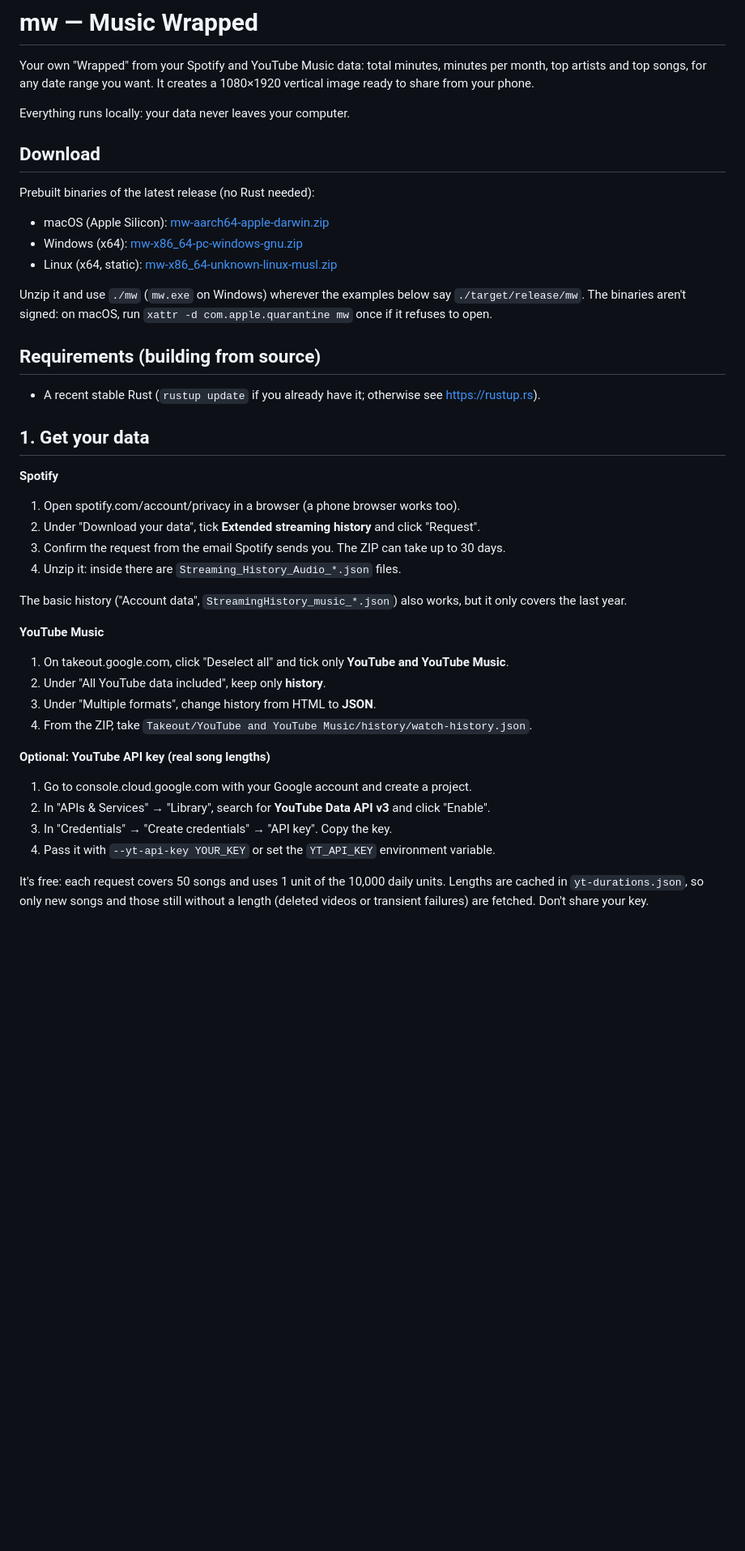
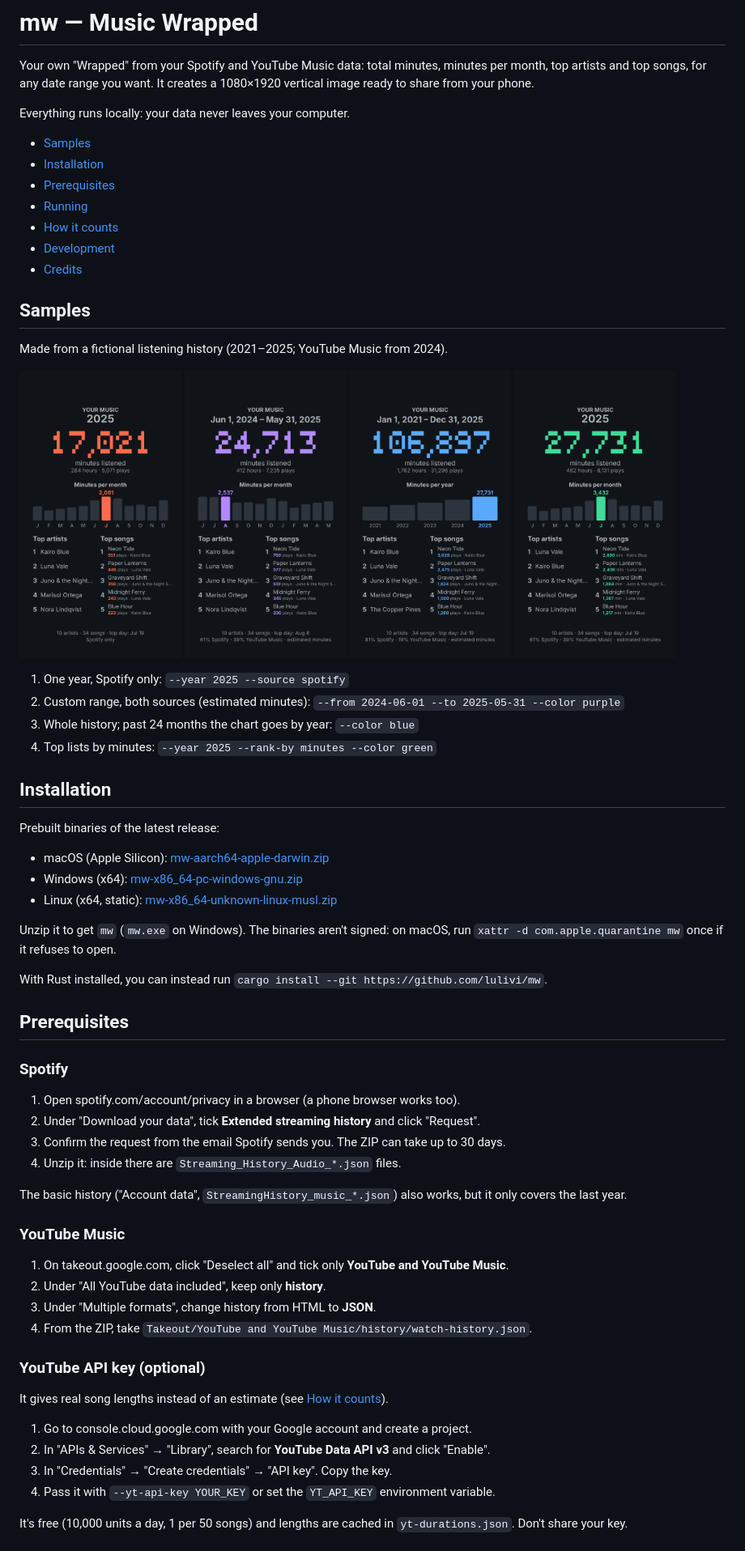
Before and after one commit to lulivi/mw, a Markdown page: README.md, the part around one of its changes. Shown at 81% size. Rendered like a GitHub page; pictures changed too: docs/samples/history.png (added), docs/samples/minutes.png (added), docs/samples/range.png (added); blank space fills up the shorter version.

```diff
--- a/README.md
+++ b/README.md
@@ -4,23 +4,45 @@ Your own "Wrapped" from your Spotify and YouTube Music data: total minutes, minu
 
 Everything runs locally: your data never leaves your computer.
 
-## Download
+- [Samples](#samples)
+- [Installation](#installation)
+- [Prerequisites](#prerequisites)
+- [Running](#running)
+- [How it counts](#how-it-counts)
+- [Development](#development)
+- [Credits](#credits)
 
-Prebuilt binaries of the latest release (no Rust needed):
+## Samples
+
+Made from a fictional listening history (2021–2025; YouTube Music from 2024).
+
+<p>
+  <a href="docs/samples/year.png"><img src="docs/samples/year.png" width="200" alt="Sample 1: 2025, Spotify only"></a>
+  <a href="docs/samples/range.png"><img src="docs/samples/range.png" width="200" alt="Sample 2: Jun 2024 to May 2025, both sources"></a>
+  <a href="docs/samples/history.png"><img src="docs/samples/history.png" width="200" alt="Sample 3: whole history, by year"></a>
+  <a href="docs/samples/minutes.png"><img src="docs/samples/minutes.png" width="200" alt="Sample 4: 2025 ranked by minutes"></a>
+</p>
+
+1. One year, Spotify only: `--year 2025 --source spotify`
+2. Custom range, both sources (estimated minutes): `--from 2024-06-01 --to 2025-05-31 --color purple`
+3. Whole history; past 24 months the chart goes by year: `--color blue`
+4. Top lists by minutes: `--year 2025 --rank-by minutes --color green`
+
+## Installation
+
+Prebuilt binaries of the latest release:
 
 - macOS (Apple Silicon): [mw-aarch64-apple-darwin.zip](https://github.com/lulivi/mw/releases/latest/download/mw-aarch64-apple-darwin.zip)
 - Windows (x64): [mw-x86_64-pc-windows-gnu.zip](https://github.com/lulivi/mw/releases/latest/download/mw-x86_64-pc-windows-gnu.zip)
 - Linux (x64, static): [mw-x86_64-unknown-linux-musl.zip](https://github.com/lulivi/mw/releases/latest/download/mw-x86_64-unknown-linux-musl.zip)
 
-Unzip it and use `./mw` (`mw.exe` on Windows) wherever the examples below say `./target/release/mw`. The binaries aren't signed: on macOS, run `xattr -d com.apple.quarantine mw` once if it refuses to open.
+Unzip it to get `mw` (`mw.exe` on Windows). The binaries aren't signed: on macOS, run `xattr -d com.apple.quarantine mw` once if it refuses to open.
 
-## Requirements (building from source)
+With Rust installed, you can instead run `cargo install --git https://github.com/lulivi/mw`.
 
-- A recent stable Rust (`rustup update` if you already have it; otherwise see https://rustup.rs).
+## Prerequisites
 
-## 1. Get your data
-
-**Spotify**
+### Spotify
 
 1. Open spotify.com/account/privacy in a browser (a phone browser works too).
 2. Under "Download your data", tick **Extended streaming history** and click "Request".
@@ -29,19 +51,21 @@ Unzip it and use `./mw` (`mw.exe` on Windows) wherever the examples below say `.
 
 The basic history ("Account data", `StreamingHistory_music_*.json`) also works, but it only covers the last year.
 
-**YouTube Music**
+### YouTube Music
 
 1. On takeout.google.com, click "Deselect all" and tick only **YouTube and YouTube Music**.
 2. Under "All YouTube data included", keep only **history**.
 3. Under "Multiple formats", change history from HTML to **JSON**.
 4. From the ZIP, take `Takeout/YouTube and YouTube Music/history/watch-history.json`.
 
-**Optional: YouTube API key (real song lengths)**
+### YouTube API key (optional)
+
+It gives real song lengths instead of an estimate (see [How it counts](#how-it-counts)).
 
 1. Go to console.cloud.google.com with your Google account and create a project.
 2. In "APIs & Services" → "Library", search for **YouTube Data API v3** and click "Enable".
 3. In "Credentials" → "Create credentials" → "API key". Copy the key.
 4. Pass it with `--yt-api-key YOUR_KEY` or set the `YT_API_KEY` environment variable.
 
-It's free: each request covers 50 songs and uses 1 unit of the 10,000 daily units. Lengths are cached in `yt-durations.json`, so only new songs and those still without a length (deleted videos or transient failures) are fetched. Don't share your key.
+It's free (10,000 units a day, 1 per 50 songs) and lengths are cached in `yt-durations.json`. Don't share your key.
 
```
Also changed, not shown: other parts of README.md (+15 -41 lines), 6 other files.
